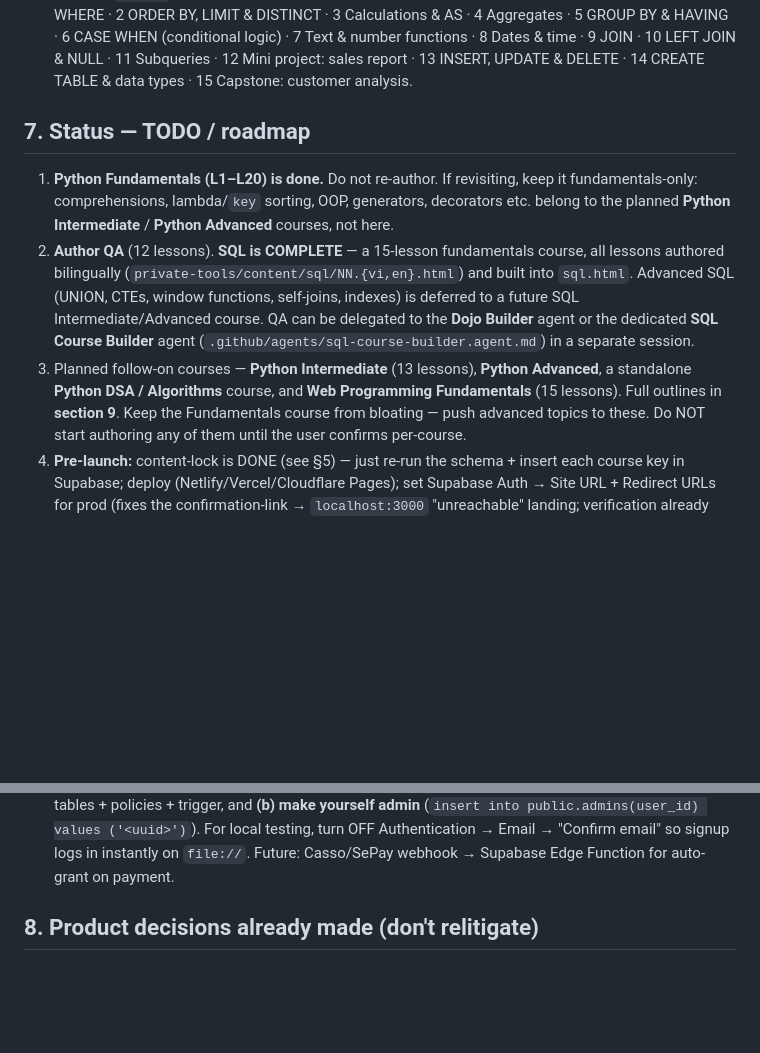
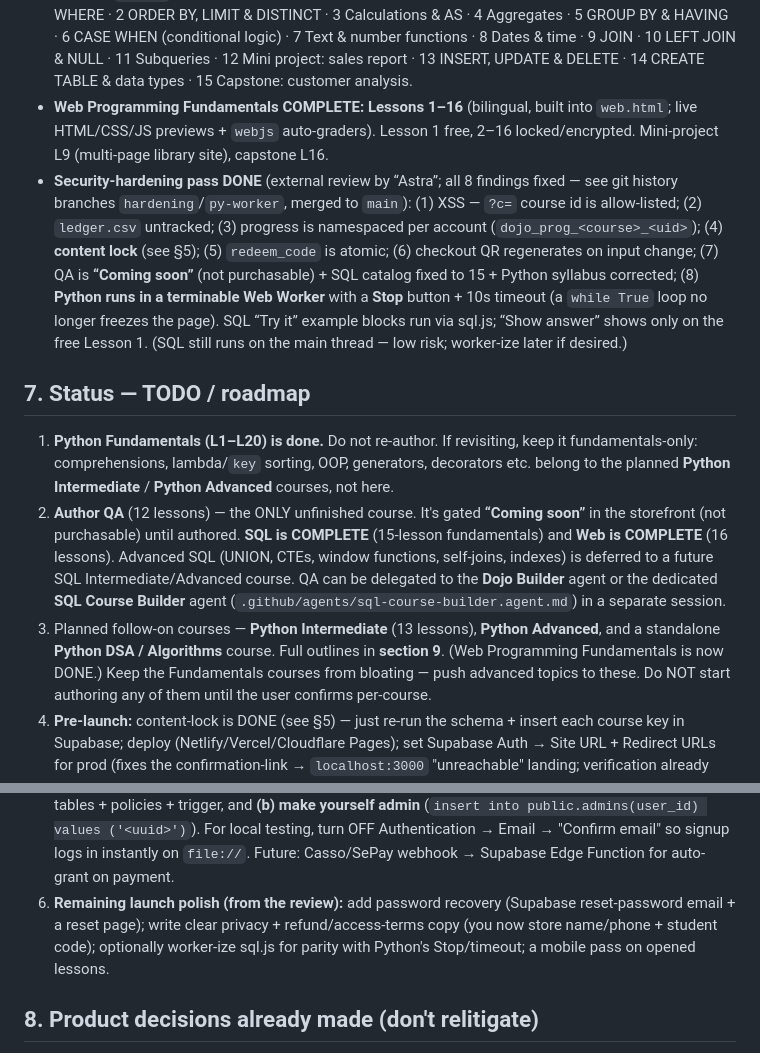
Before and after one commit to sonnnayyyf/The-Dojo, a Markdown page: AGENTS.md, 2 parts joined by grey strips. Rendered like a GitHub page; blank space fills up the shorter version.

Commit message:
AGENTS.md: record Web course complete, security-hardening pass (all 8 findings), content lock, Python worker, and SQL fixes; refresh roadmap

```diff
--- a/AGENTS.md
+++ b/AGENTS.md
@@ -138,19 +138,30 @@
   6 CASE WHEN (conditional logic) · 7 Text & number functions · 8 Dates & time · 9 JOIN ·
   10 LEFT JOIN & NULL · 11 Subqueries · 12 Mini project: sales report · 13 INSERT, UPDATE & DELETE ·
   14 CREATE TABLE & data types · 15 Capstone: customer analysis.
+- **Web Programming Fundamentals COMPLETE: Lessons 1–16** (bilingual, built into `web.html`; live
+  HTML/CSS/JS previews + `webjs` auto-graders). Lesson 1 free, 2–16 locked/encrypted. Mini-project L9
+  (multi-page library site), capstone L16.
+- **Security-hardening pass DONE** (external review by “Astra”; all 8 findings fixed — see git history
+  branches `hardening`/`py-worker`, merged to `main`): (1) XSS — `?c=` course id is allow-listed;
+  (2) `ledger.csv` untracked; (3) progress is namespaced per account (`dojo_prog_<course>_<uid>`);
+  (4) **content lock** (see §5); (5) `redeem_code` is atomic; (6) checkout QR regenerates on input change;
+  (7) QA is **“Coming soon”** (not purchasable) + SQL catalog fixed to 15 + Python syllabus corrected;
+  (8) **Python runs in a terminable Web Worker** with a **Stop** button + 10s timeout (a `while True`
+  loop no longer freezes the page). SQL “Try it” example blocks run via sql.js; “Show answer” shows only
+  on the free Lesson 1. (SQL still runs on the main thread — low risk; worker-ize later if desired.)
 
 ## 7. Status — TODO / roadmap
 1. **Python Fundamentals (L1–L20) is done.** Do not re-author. If revisiting, keep it fundamentals-only:
    comprehensions, lambda/`key` sorting, OOP, generators, decorators etc. belong to the planned
    **Python Intermediate** / **Python Advanced** courses, not here.
-2. **Author QA** (12 lessons). **SQL is COMPLETE** — a 15-lesson fundamentals course, all lessons authored
-   bilingually (`private-tools/content/sql/NN.{vi,en}.html`) and built into `sql.html`. Advanced SQL
-   (UNION, CTEs, window functions, self-joins, indexes) is deferred to a future SQL Intermediate/Advanced
-   course. QA can be delegated to the **Dojo Builder** agent or the dedicated
+2. **Author QA** (12 lessons) — the ONLY unfinished course. It's gated **“Coming soon”** in the storefront
+   (not purchasable) until authored. **SQL is COMPLETE** (15-lesson fundamentals) and **Web is COMPLETE**
+   (16 lessons). Advanced SQL (UNION, CTEs, window functions, self-joins, indexes) is deferred to a future
+   SQL Intermediate/Advanced course. QA can be delegated to the **Dojo Builder** agent or the dedicated
    **SQL Course Builder** agent (`.github/agents/sql-course-builder.agent.md`) in a separate session.
-3. Planned follow-on courses — **Python Intermediate** (13 lessons), **Python Advanced**, a standalone
-   **Python DSA / Algorithms** course, and **Web Programming Fundamentals** (15 lessons). Full outlines
-   in **section 9**. Keep the Fundamentals course from bloating — push advanced topics to these.
+3. Planned follow-on courses — **Python Intermediate** (13 lessons), **Python Advanced**, and a standalone
+   **Python DSA / Algorithms** course. Full outlines in **section 9**. (Web Programming Fundamentals is now
+   DONE.) Keep the Fundamentals courses from bloating — push advanced topics to these.
    Do NOT start authoring any of them until the user confirms per-course.
 4. **Pre-launch:** content-lock is DONE (see §5) — just re-run the schema + insert each course key in
    Supabase; deploy (Netlify/Vercel/Cloudflare Pages); set Supabase Auth → Site URL + Redirect URLs for prod
@@ -166,6 +177,9 @@
    public.admins(user_id) values ('<uuid>')`). For local testing, turn OFF Authentication → Email
    → "Confirm email" so signup logs in instantly on `file://`. Future: Casso/SePay webhook →
    Supabase Edge Function for auto-grant on payment.
+6. **Remaining launch polish (from the review):** add password recovery (Supabase reset-password email +
+   a reset page); write clear privacy + refund/access-terms copy (you now store name/phone + student code);
+   optionally worker-ize sql.js for parity with Python's Stop/timeout; a mobile pass on opened lessons.
 
 ## 8. Product decisions already made (don't relitigate)
 - General **IT/programming** theme (not finance/accounting).
```
